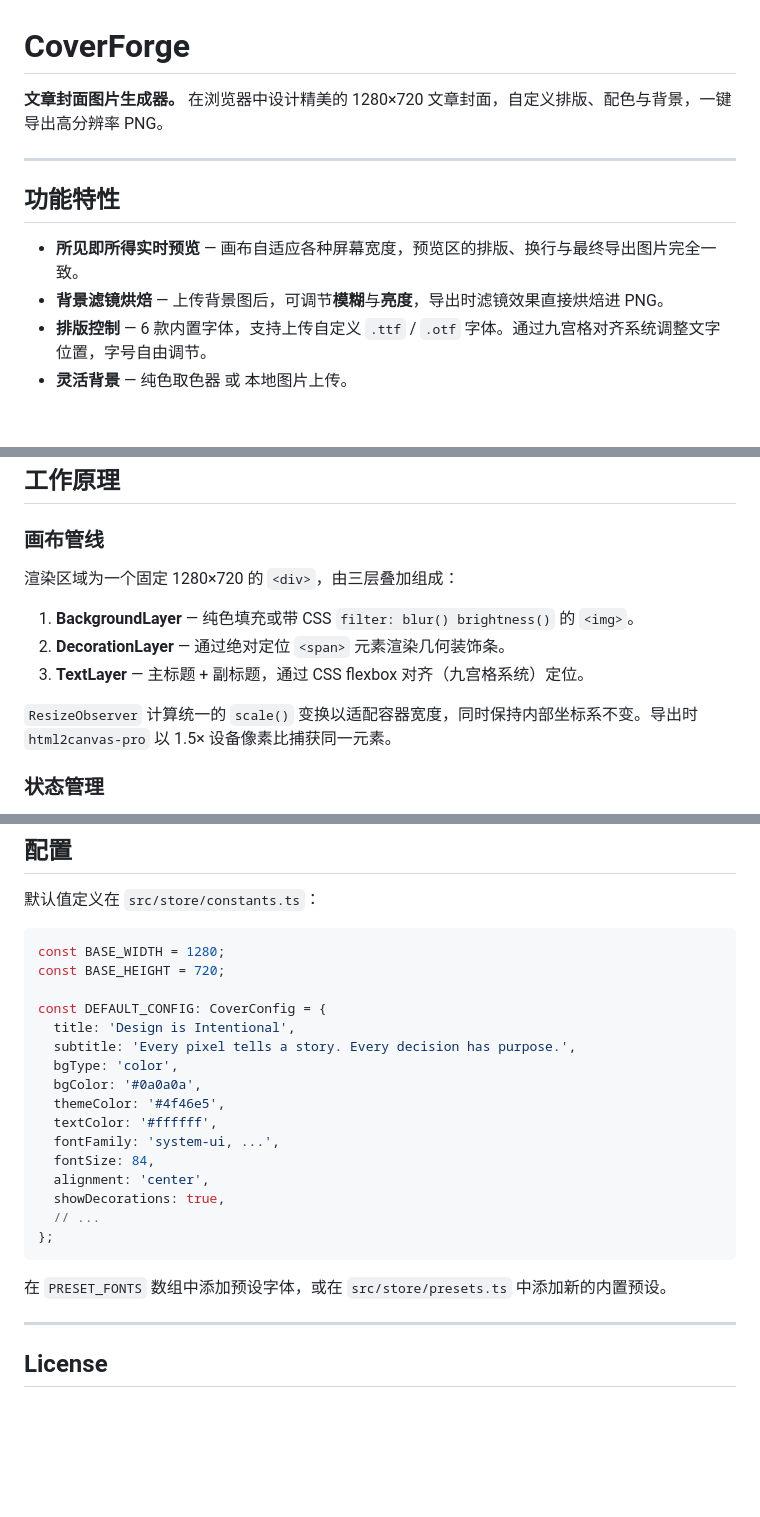
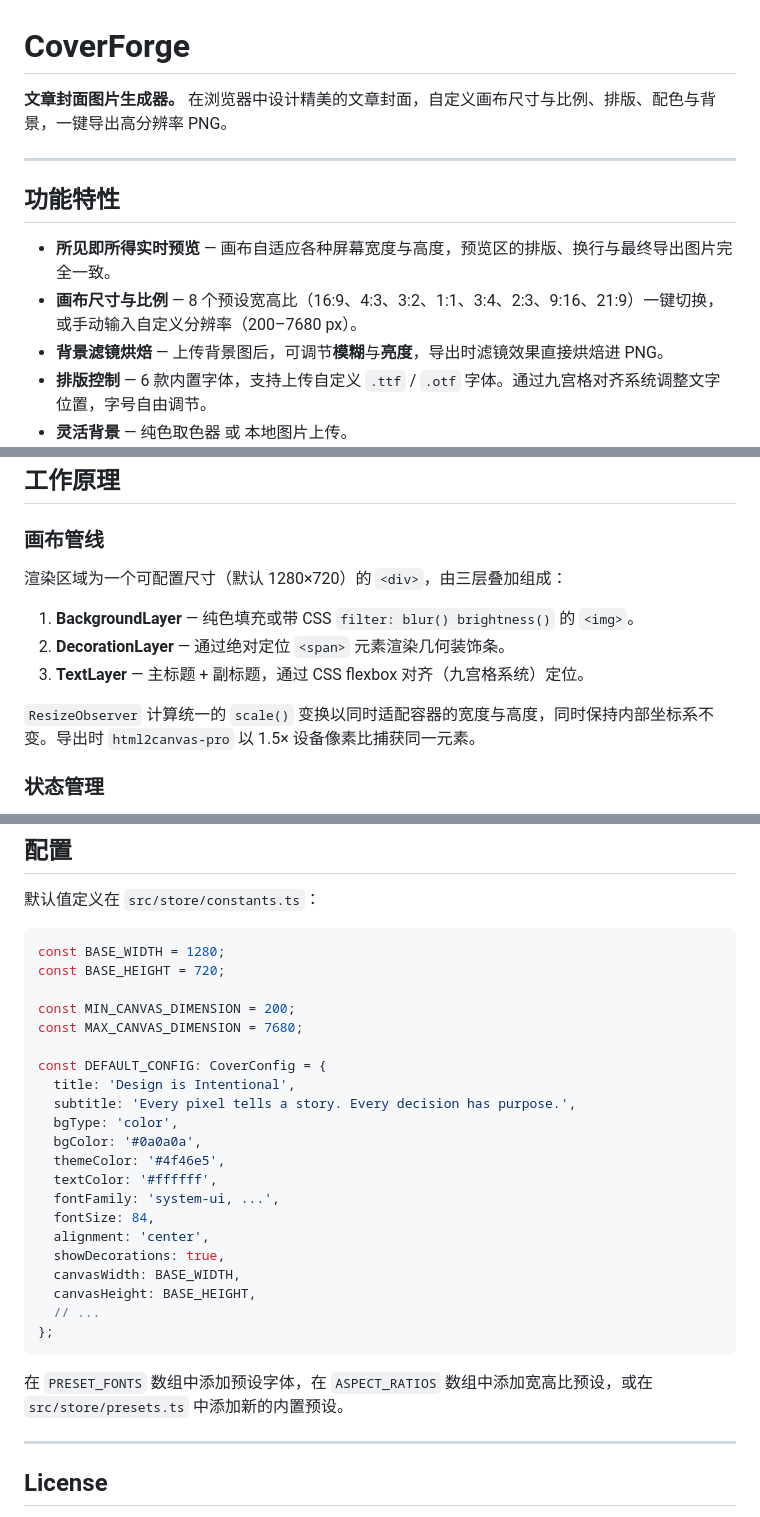
Before and after one commit to Refac7/cover-forge, a Markdown page: README.md, 3 parts joined by grey strips. GitHub-like rendering; blank space fills up the shorter version.

Commit message:
docs: update README with canvas aspect ratio and resolution controls

````diff
--- a/README.md
+++ b/README.md
@@ -1,12 +1,13 @@
 # CoverForge
 
-**文章封面图片生成器。** 在浏览器中设计精美的 1280×720 文章封面，自定义排版、配色与背景，一键导出高分辨率 PNG。
+**文章封面图片生成器。** 在浏览器中设计精美的文章封面，自定义画布尺寸与比例、排版、配色与背景，一键导出高分辨率 PNG。
 
 ---
 
 ## 功能特性
 
-- **所见即所得实时预览** — 画布自适应各种屏幕宽度，预览区的排版、换行与最终导出图片完全一致。
+- **所见即所得实时预览** — 画布自适应各种屏幕宽度与高度，预览区的排版、换行与最终导出图片完全一致。
+- **画布尺寸与比例** — 8 个预设宽高比（16:9、4:3、3:2、1:1、3:4、2:3、9:16、21:9）一键切换，或手动输入自定义分辨率（200–7680 px）。
 - **背景滤镜烘焙** — 上传背景图后，可调节**模糊**与**亮度**，导出时滤镜效果直接烘焙进 PNG。
 - **排版控制** — 6 款内置字体，支持上传自定义 `.ttf` / `.otf` 字体。通过九宫格对齐系统调整文字位置，字号自由调节。
 - **灵活背景** — 纯色取色器 或 本地图片上传。
@@ -77,13 +78,13 @@ pnpm preview
 
 ### 画布管线
 
-渲染区域为一个固定 1280×720 的 `<div>`，由三层叠加组成：
+渲染区域为一个可配置尺寸（默认 1280×720）的 `<div>`，由三层叠加组成：
 
 1. **BackgroundLayer** — 纯色填充或带 CSS `filter: blur() brightness()` 的 `<img>`。
 2. **DecorationLayer** — 通过绝对定位 `<span>` 元素渲染几何装饰条。
 3. **TextLayer** — 主标题 + 副标题，通过 CSS flexbox 对齐（九宫格系统）定位。
 
-`ResizeObserver` 计算统一的 `scale()` 变换以适配容器宽度，同时保持内部坐标系不变。导出时 `html2canvas-pro` 以 1.5× 设备像素比捕获同一元素。
+`ResizeObserver` 计算统一的 `scale()` 变换以同时适配容器的宽度与高度，同时保持内部坐标系不变。导出时 `html2canvas-pro` 以 1.5× 设备像素比捕获同一元素。
 
 ### 状态管理
 
@@ -148,6 +150,9 @@ src/
 const BASE_WIDTH = 1280;
 const BASE_HEIGHT = 720;
 
+const MIN_CANVAS_DIMENSION = 200;
+const MAX_CANVAS_DIMENSION = 7680;
+
 const DEFAULT_CONFIG: CoverConfig = {
   title: 'Design is Intentional',
   subtitle: 'Every pixel tells a story. Every decision has purpose.',
@@ -159,11 +164,13 @@ const DEFAULT_CONFIG: CoverConfig = {
   fontSize: 84,
   alignment: 'center',
   showDecorations: true,
+  canvasWidth: BASE_WIDTH,
+  canvasHeight: BASE_HEIGHT,
   // ...
 };
 ```
 
-在 `PRESET_FONTS` 数组中添加预设字体，或在 `src/store/presets.ts` 中添加新的内置预设。
+在 `PRESET_FONTS` 数组中添加预设字体，在 `ASPECT_RATIOS` 数组中添加宽高比预设，或在 `src/store/presets.ts` 中添加新的内置预设。
 
 ---
 
````
Also changed, not shown: other parts of README.md (+2 -1 lines).
